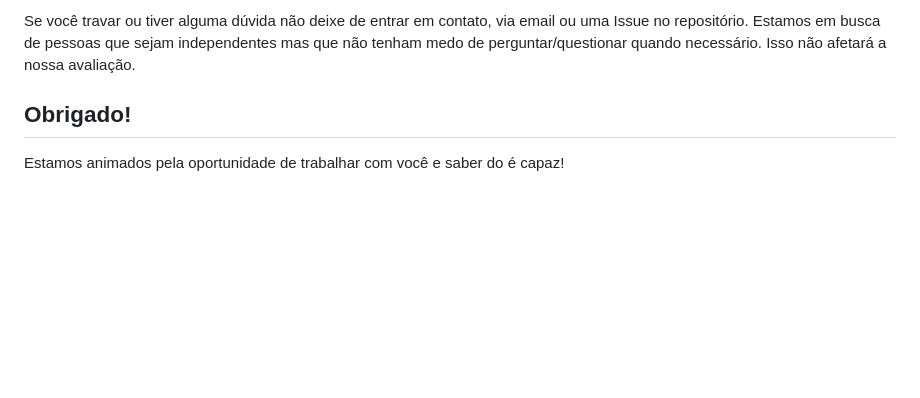
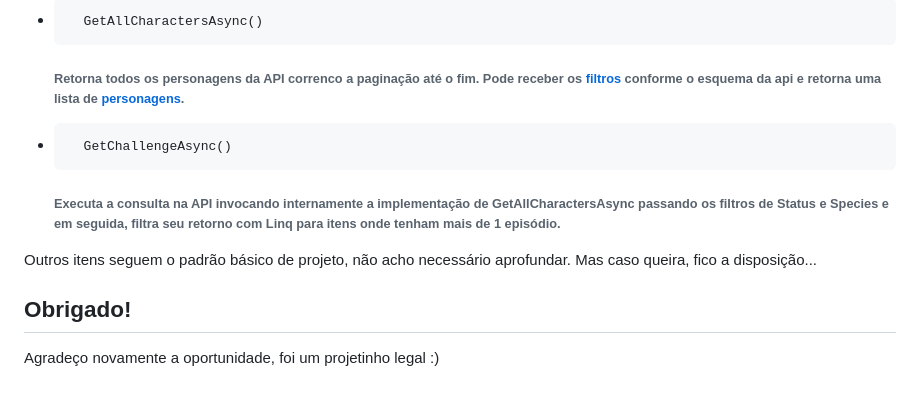
Before and after one commit to aarim-dev/dev-desafio-api, a Markdown page: README.md, the part around one of its changes. Drawn GitHub-style; blank space fills up the shorter version.

```diff
--- a/README.md
+++ b/README.md
@@ -82,6 +54,14 @@ Nos envie através do `README` ou do e-mail um simples descritivo do seu process
 
-Se você travar ou tiver alguma dúvida não deixe de entrar em contato, via email ou uma Issue no repositório. Estamos em busca de pessoas que sejam independentes mas que não tenham medo de perguntar/questionar quando necessário. Isso não afetará a nossa avaliação.
+*       GetAllCharactersAsync()
+    ###### Retorna todos os personagens da API correnco a paginação até o fim. Pode receber os [filtros](https://rickandmortyapi.com/documentation/#filter-characters) conforme o esquema da api e retorna uma lista de [personagens](https://rickandmortyapi.com/documentation/#character-schema).
+
+*       GetChallengeAsync()
+
+    ###### Executa a consulta na API invocando internamente a implementação de GetAllCharactersAsync passando os filtros de Status e Species e em seguida, filtra seu retorno com Linq para itens onde tenham mais de 1 episódio.
+
+Outros itens seguem o padrão básico de projeto, não acho necessário aprofundar.
+Mas caso queira, fico a disposição...
 
 ## Obrigado!
 
-Estamos animados pela oportunidade de trabalhar com você e saber do é capaz!
+Agradeço novamente a oportunidade, foi um projetinho legal :)
```
Also changed, not shown: other parts of README.md (+32 -60 lines).
